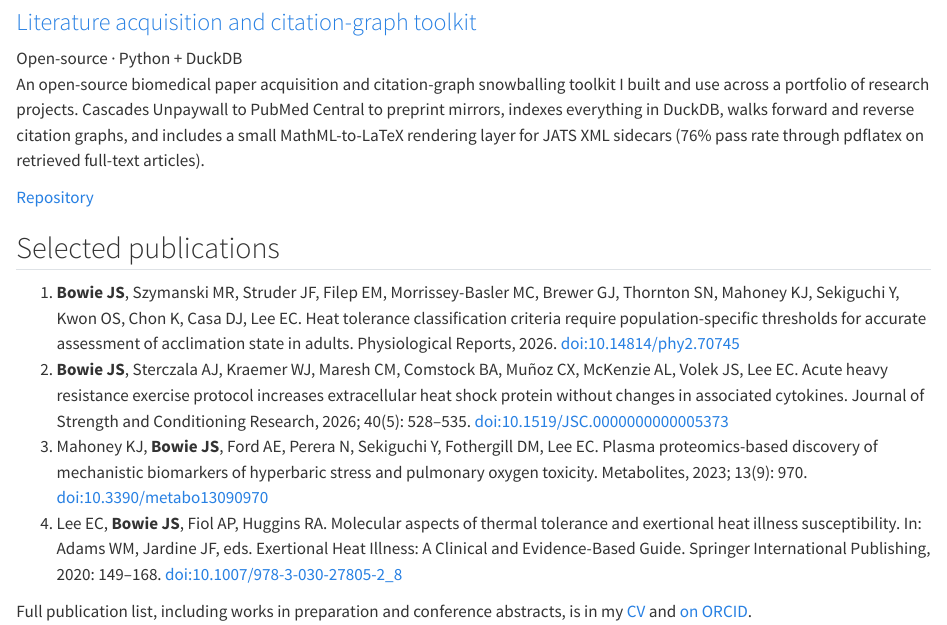
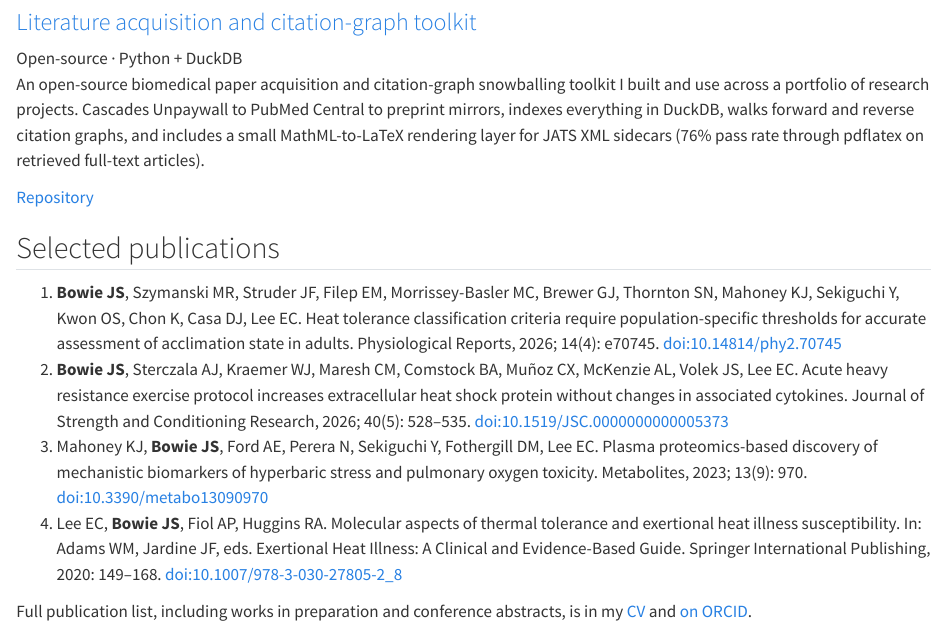
Before and after one commit to JacobBowie/jacobbowie-site, a Quarto document (index.qmd): the page in a window 1100 px wide, from 6000 px down. Rendered offline with R 4.5, knitr and Pandoc in place of Quarto, with nearby package versions.

Commit message:
fix(jsonld): correct 9 co-author given names against Crossref
The site-wide schema.org graph named co-authors with guessed first names
(e.g. Margaret for Michael Szymanski, Kevin for Kyle Mahoney, twice).
All 33 author entries now match the Crossref records for the four DOIs.
Also adds Physiological Reports 14(4), e70745 to the JSON-LD and the
homepage citation.

Co-Authored-By: Claude Opus 5.5 <noreply@anthropic.com>

```diff
--- a/_quarto.yml
+++ b/_quarto.yml
@@ -125,13 +125,13 @@
               "headline": "Heat tolerance classification criteria require population-specific thresholds for accurate assessment of acclimation state in adults",
               "author": [
                 {"@type": "Person", "name": "Jacob S Bowie", "sameAs": "https://orcid.org/0000-0002-6055-8220"},
-                {"@type": "Person", "name": "Margaret R Szymanski"},
-                {"@type": "Person", "name": "Justin F Struder"},
+                {"@type": "Person", "name": "Michael R Szymanski"},
+                {"@type": "Person", "name": "Jeb F Struder"},
                 {"@type": "Person", "name": "Erica M Filep"},
-                {"@type": "Person", "name": "Meghan C Morrissey-Basler"},
+                {"@type": "Person", "name": "Margaret C Morrissey-Basler"},
                 {"@type": "Person", "name": "Gabrielle J Brewer"},
-                {"@type": "Person", "name": "Sarah N Thornton"},
-                {"@type": "Person", "name": "Kevin J Mahoney"},
+                {"@type": "Person", "name": "Staci N Thornton"},
+                {"@type": "Person", "name": "Kyle J Mahoney"},
                 {"@type": "Person", "name": "Yasuki Sekiguchi"},
                 {"@type": "Person", "name": "Oh Sung Kwon"},
                 {"@type": "Person", "name": "Ki Chon"},
@@ -144,6 +144,8 @@
                 "name": "Physiological Reports",
                 "issn": "2051-817X"
               },
+              "volumeNumber": "14",
+              "issueNumber": "4",
               "identifier": {
                 "@type": "PropertyValue",
                 "propertyID": "DOI",
@@ -188,10 +190,10 @@
               "@id": "https://doi.org/10.3390/metabo13090970",
               "headline": "Plasma proteomics-based discovery of mechanistic biomarkers of hyperbaric stress and pulmonary oxygen toxicity",
               "author": [
-                {"@type": "Person", "name": "Kevin J Mahoney"},
+                {"@type": "Person", "name": "Kyle J Mahoney"},
                 {"@type": "Person", "name": "Jacob S Bowie", "sameAs": "https://orcid.org/0000-0002-6055-8220"},
-                {"@type": "Person", "name": "Aaron E Ford"},
-                {"@type": "Person", "name": "Nathaniel Perera"},
+                {"@type": "Person", "name": "Austin E Ford"},
+                {"@type": "Person", "name": "Neranjan Perera"},
                 {"@type": "Person", "name": "Yasuki Sekiguchi"},
                 {"@type": "Person", "name": "David M Fothergill"},
                 {"@type": "Person", "name": "Elaine C Lee"}
@@ -219,7 +221,7 @@
               "author": [
                 {"@type": "Person", "name": "Elaine C Lee"},
                 {"@type": "Person", "name": "Jacob S Bowie", "sameAs": "https://orcid.org/0000-0002-6055-8220"},
-                {"@type": "Person", "name": "Alexa Fiol"},
+                {"@type": "Person", "name": "Aidan P Fiol"},
                 {"@type": "Person", "name": "Robert A Huggins"}
               ],
               "datePublished": "2020",
--- a/index.qmd
+++ b/index.qmd
@@ -246,7 +246,7 @@
     Heat tolerance classification criteria require population-specific
     thresholds for accurate assessment of acclimation state in adults.
     <span class="pub-venue">Physiological Reports</span>,
-    <span class="pub-year">2026</span>.
+    <span class="pub-year">2026</span>; 14(4): e70745.
     <a href="https://doi.org/10.14814/phy2.70745">doi:10.14814/phy2.70745</a>
   </li>
   <li>
```
